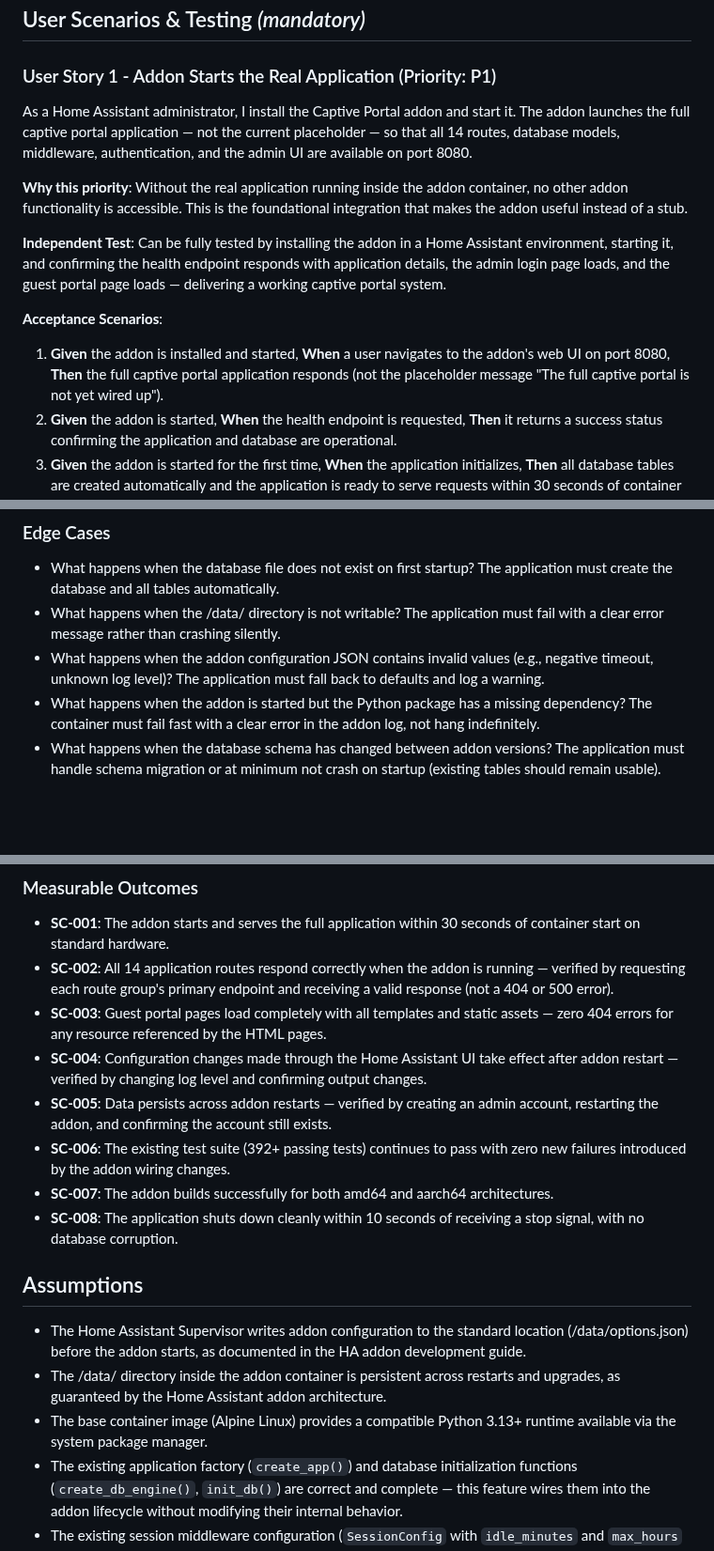
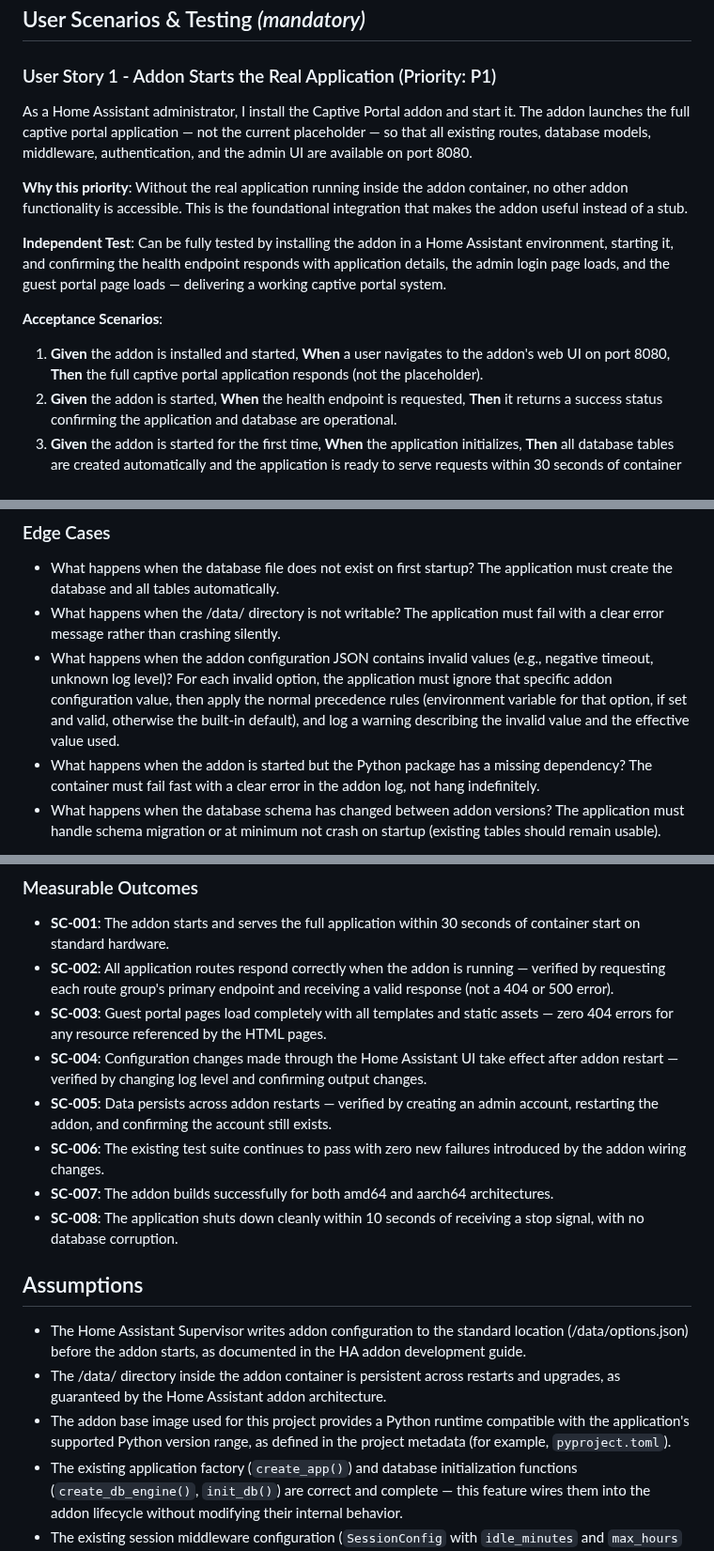
Before and after one commit to tykeal/homeassistant-captive-portal, a Markdown page: specs/002-addon-app-wiring/spec.md, 3 parts joined by grey strips. Shown at 94% size. Drawn GitHub-style; blank space fills up the shorter version.

Commit message:
Fix: address Copilot review - remove volatile counts, clarify precedence
- Replace hard-coded route counts and test numbers with generic references
- Remove specific placeholder message string from acceptance scenario
- Clarify FR-009 and edge case for invalid addon option precedence behavior
- Generalize base image assumption to reference project metadata
- Fix checklist inconsistency re: technical vs non-technical audience

Co-authored-by: Copilot <223556219+Copilot@users.noreply.github.com>
Signed-off-by: Andrew Grimberg <tykeal@bardicgrove.org>

```diff
--- a/specs/002-addon-app-wiring/spec.md
+++ b/specs/002-addon-app-wiring/spec.md
@@ -12,7 +12,7 @@ SPDX-License-Identifier: Apache-2.0
 
 ### User Story 1 - Addon Starts the Real Application (Priority: P1)
 
-As a Home Assistant administrator, I install the Captive Portal addon and start it. The addon launches the full captive portal application — not the current placeholder — so that all 14 routes, database models, middleware, authentication, and the admin UI are available on port 8080.
+As a Home Assistant administrator, I install the Captive Portal addon and start it. The addon launches the full captive portal application — not the current placeholder — so that all existing routes, database models, middleware, authentication, and the admin UI are available on port 8080.
 
 **Why this priority**: Without the real application running inside the addon container, no other addon functionality is accessible. This is the foundational integration that makes the addon useful instead of a stub.
 
@@ -20,7 +20,7 @@ As a Home Assistant administrator, I install the Captive Portal addon and start
 
 **Acceptance Scenarios**:
 
-1. **Given** the addon is installed and started, **When** a user navigates to the addon's web UI on port 8080, **Then** the full captive portal application responds (not the placeholder message "The full captive portal is not yet wired up").
+1. **Given** the addon is installed and started, **When** a user navigates to the addon's web UI on port 8080, **Then** the full captive portal application responds (not the placeholder).
 2. **Given** the addon is started, **When** the health endpoint is requested, **Then** it returns a success status confirming the application and database are operational.
 3. **Given** the addon is started for the first time, **When** the application initializes, **Then** all database tables are created automatically and the application is ready to serve requests within 30 seconds of container start.
 4. **Given** the addon is restarted, **When** it starts again, **Then** all previously stored data (admin accounts, access grants, vouchers, audit logs) is preserved and accessible.
@@ -94,7 +94,7 @@ As a Home Assistant administrator running on different hardware (Intel/AMD PC, R
 
 - What happens when the database file does not exist on first startup? The application must create the database and all tables automatically.
 - What happens when the /data/ directory is not writable? The application must fail with a clear error message rather than crashing silently.
-- What happens when the addon configuration JSON contains invalid values (e.g., negative timeout, unknown log level)? The application must fall back to defaults and log a warning.
+- What happens when the addon configuration JSON contains invalid values (e.g., negative timeout, unknown log level)? For each invalid option, the application must ignore that specific addon configuration value, then apply the normal precedence rules (environment variable for that option, if set and valid, otherwise the built-in default), and log a warning describing the invalid value and the effective value used.
 - What happens when the addon is started but the Python package has a missing dependency? The container must fail fast with a clear error in the addon log, not hang indefinitely.
 - What happens when the database schema has changed between addon versions? The application must handle schema migration or at minimum not crash on startup (existing tables should remain usable).
 
@@ -130,11 +130,11 @@ As a Home Assistant administrator running on different hardware (Intel/AMD PC, R
 ### Measurable Outcomes
 
 - **SC-001**: The addon starts and serves the full application within 30 seconds of container start on standard hardware.
-- **SC-002**: All 14 application routes respond correctly when the addon is running — verified by requesting each route group's primary endpoint and receiving a valid response (not a 404 or 500 error).
+- **SC-002**: All application routes respond correctly when the addon is running — verified by requesting each route group's primary endpoint and receiving a valid response (not a 404 or 500 error).
 - **SC-003**: Guest portal pages load completely with all templates and static assets — zero 404 errors for any resource referenced by the HTML pages.
 - **SC-004**: Configuration changes made through the Home Assistant UI take effect after addon restart — verified by changing log level and confirming output changes.
 - **SC-005**: Data persists across addon restarts — verified by creating an admin account, restarting the addon, and confirming the account still exists.
-- **SC-006**: The existing test suite (392+ passing tests) continues to pass with zero new failures introduced by the addon wiring changes.
+- **SC-006**: The existing test suite continues to pass with zero new failures introduced by the addon wiring changes.
 - **SC-007**: The addon builds successfully for both amd64 and aarch64 architectures.
 - **SC-008**: The application shuts down cleanly within 10 seconds of receiving a stop signal, with no database corruption.
 
@@ -142,7 +142,7 @@ As a Home Assistant administrator running on different hardware (Intel/AMD PC, R
 
 - The Home Assistant Supervisor writes addon configuration to the standard location (/data/options.json) before the addon starts, as documented in the HA addon development guide.
 - The /data/ directory inside the addon container is persistent across restarts and upgrades, as guaranteed by the Home Assistant addon architecture.
-- The base container image (Alpine Linux) provides a compatible Python 3.13+ runtime available via the system package manager.
+- The addon base image used for this project provides a Python runtime compatible with the application's supported Python version range, as defined in the project metadata (for example, `pyproject.toml`).
 - The existing application factory (`create_app()`) and database initialization functions (`create_db_engine()`, `init_db()`) are correct and complete — this feature wires them into the addon lifecycle without modifying their internal behavior.
 - The existing session middleware configuration (`SessionConfig` with `idle_minutes` and `max_hours` fields) accepts the timeout values defined in the addon options schema.
 - The project's package metadata (pyproject.toml) accurately lists all runtime dependencies needed for the application to function.
```
Also changed, not shown: other parts of specs/002-addon-app-wiring/spec.md (+1 -1 lines), 1 other file.
